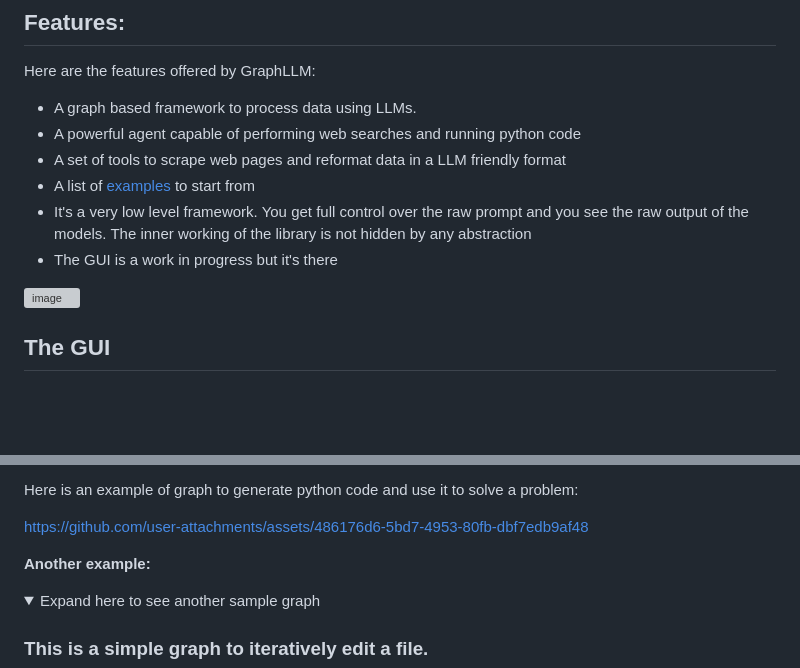
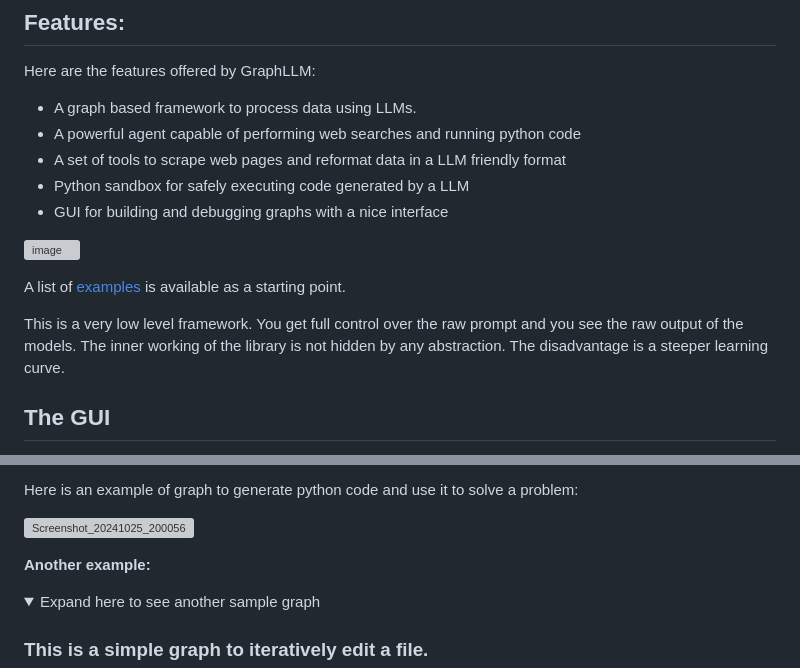
Before and after one commit to matteoserva/GraphLLM, a Markdown page: README.md, 2 parts joined by grey strips. GitHub-like rendering; folded sections open; blank space fills up the shorter version; grey boxes are pictures that could not be loaded.

```diff
--- a/README.md
+++ b/README.md
@@ -13,12 +13,15 @@ Here are the features offered by GraphLLM:
 * A graph based framework to process data using LLMs.
 * A powerful agent capable of performing web searches and running python code
 * A set of tools to scrape web pages and reformat data in a LLM friendly format
-* A list of [examples](https://github.com/matteoserva/GraphLLM/tree/main/examples) to start from
-* It's a very low level framework. You get full control over the raw prompt and you see the raw output of the models.
-  The inner working of the library is not hidden by any abstraction
-* The GUI is a work in progress but it's there
+* Python sandbox for safely executing code generated by a LLM
+* GUI for building and debugging graphs with a nice interface
 
 ![image](https://github.com/user-attachments/assets/1e265b4c-f4c9-48f1-8a88-40d8bcf01e0a)
+
+A list of [examples](https://github.com/matteoserva/GraphLLM/tree/main/examples) is available as a starting point.
+
+This is a very low level framework. You get full control over the raw prompt and you see the raw output of the models.
+The inner working of the library is not hidden by any abstraction. The disadvantage is a steeper learning curve.
 
 ## The GUI
 
@@ -35,7 +38,8 @@ Some of the features of GraphLLM's GUI:
 
 Here is an example of graph to generate python code and use it to solve a problem:
 
-https://github.com/user-attachments/assets/486176d6-5bd7-4953-80fb-dbf7edb9af48
+![Screenshot_20241025_200056](https://github.com/user-attachments/assets/68f4c910-afe5-4c80-b0aa-a31cb4f65e4f)
+
 
 **Another example:**
 <details>
```
